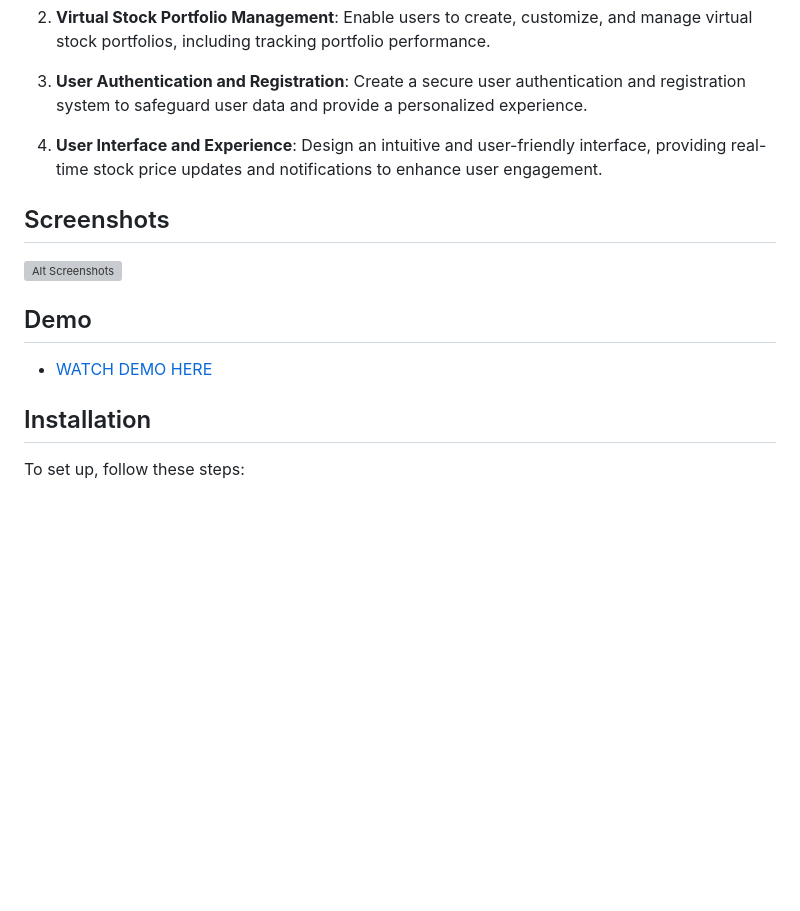
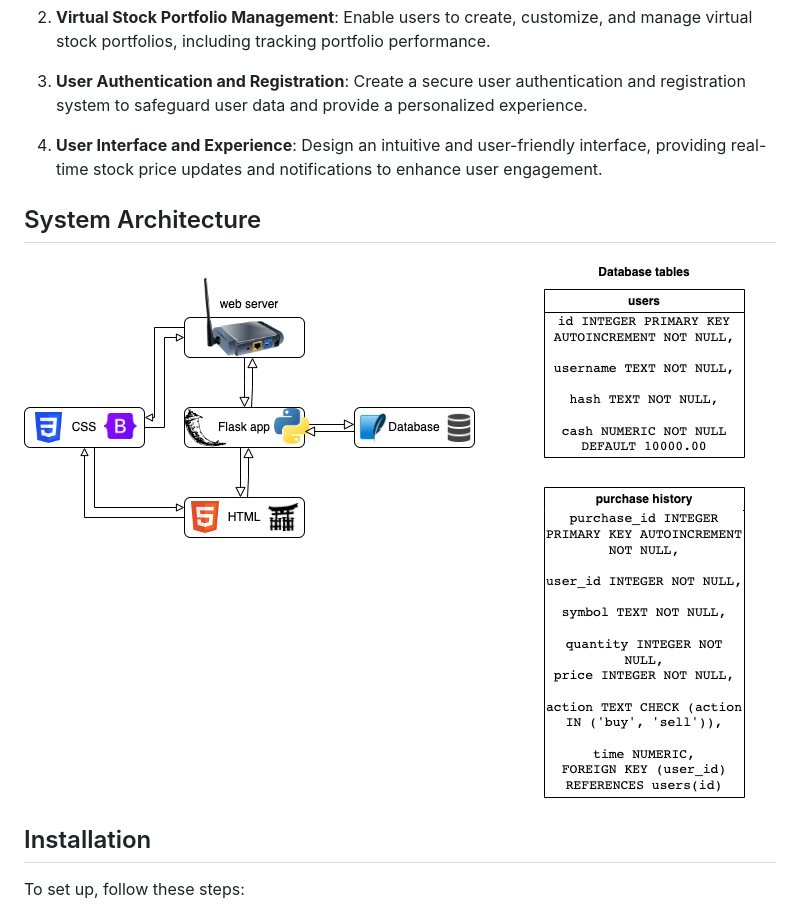
Before and after one commit to elizayounger29/MockStocks-Simulated-Stock-Trading-Platform, a Markdown page: README.md, the part around the change printed below. Rendered like a GitHub page; pictures changed too: static/finance_system_architecture.png (added); blank space fills up the shorter version; grey boxes are pictures that could not be loaded.

Commit message:
added system architectue to readme

```diff
--- a/README.md
+++ b/README.md
@@ -11,14 +11,9 @@ MockStocks, a web app via which you can manage virtual portfolios of stocks. Not
 
 4. **User Interface and Experience**: Design an intuitive and user-friendly interface, providing real-time stock price updates and notifications to enhance user engagement.
 
+## System Architecture
+![Alt Screenshots](static/finance_system_architecture.png)
 
-## Screenshots
-
-![Alt Screenshots](static/mockstock.png)
-
-## Demo
-
-- [WATCH DEMO HERE](https://youtu.be/5Z6bHT7p1Ys)
 
 ## Installation
 To set up, follow these steps:
```
Also changed, not shown: other parts of README.md (+8 -0 lines), static/finance_buy.png (added), static/finance_history.png (added), static/finance_home.png (added), static/finance_quote.png (added), static/finance_sell.png (added), 1 other file.
